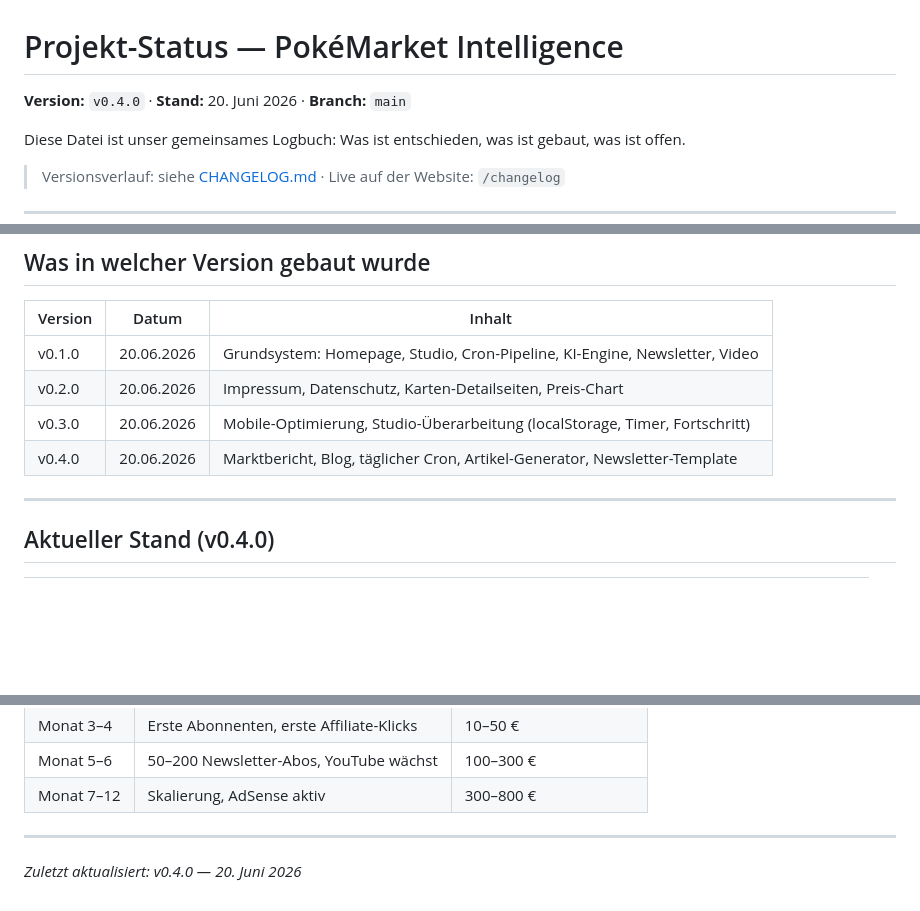
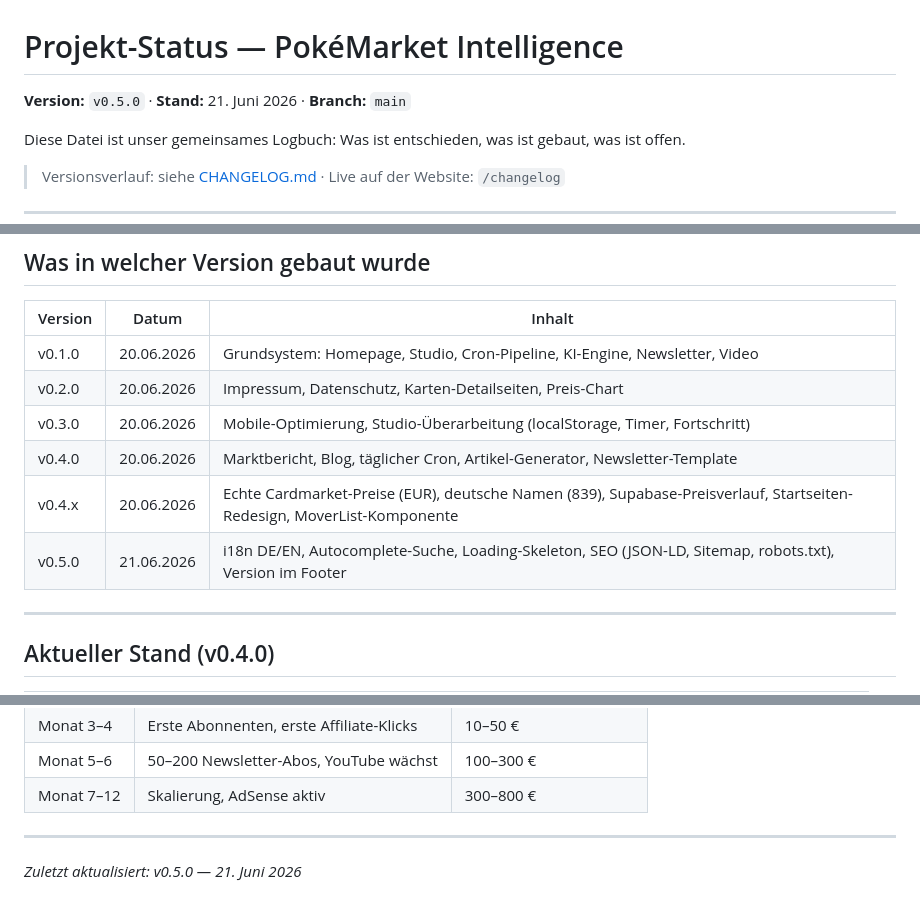
Before and after one commit to SKKJbeer/NewIdea, a Markdown page: STATUS.md, 3 parts joined by grey strips. Drawn GitHub-style; blank space fills up the shorter version.

```diff
--- a/STATUS.md
+++ b/STATUS.md
@@ -1,6 +1,6 @@
 # Projekt-Status — PokéMarket Intelligence
 
-**Version:** `v0.4.0` · **Stand:** 20. Juni 2026 · **Branch:** `main`
+**Version:** `v0.5.0` · **Stand:** 21. Juni 2026 · **Branch:** `main`
 
 Diese Datei ist unser gemeinsames Logbuch: Was ist entschieden, was ist gebaut, was ist offen.
 
@@ -16,6 +16,8 @@ Diese Datei ist unser gemeinsames Logbuch: Was ist entschieden, was ist gebaut,
 | v0.2.0 | 20.06.2026 | Impressum, Datenschutz, Karten-Detailseiten, Preis-Chart |
 | v0.3.0 | 20.06.2026 | Mobile-Optimierung, Studio-Überarbeitung (localStorage, Timer, Fortschritt) |
 | v0.4.0 | 20.06.2026 | Marktbericht, Blog, täglicher Cron, Artikel-Generator, Newsletter-Template |
+| v0.4.x | 20.06.2026 | Echte Cardmarket-Preise (EUR), deutsche Namen (839), Supabase-Preisverlauf, Startseiten-Redesign, MoverList-Komponente |
+| v0.5.0 | 21.06.2026 | i18n DE/EN, Autocomplete-Suche, Loading-Skeleton, SEO (JSON-LD, Sitemap, robots.txt), Version im Footer |
 
 ---
 
@@ -106,4 +108,4 @@ Diese Datei ist unser gemeinsames Logbuch: Was ist entschieden, was ist gebaut,
 
 ---
 
-*Zuletzt aktualisiert: v0.4.0 — 20. Juni 2026*
+*Zuletzt aktualisiert: v0.5.0 — 21. Juni 2026*
```
Also changed, not shown: CLAUDE.md (added, +118 -0 lines).
